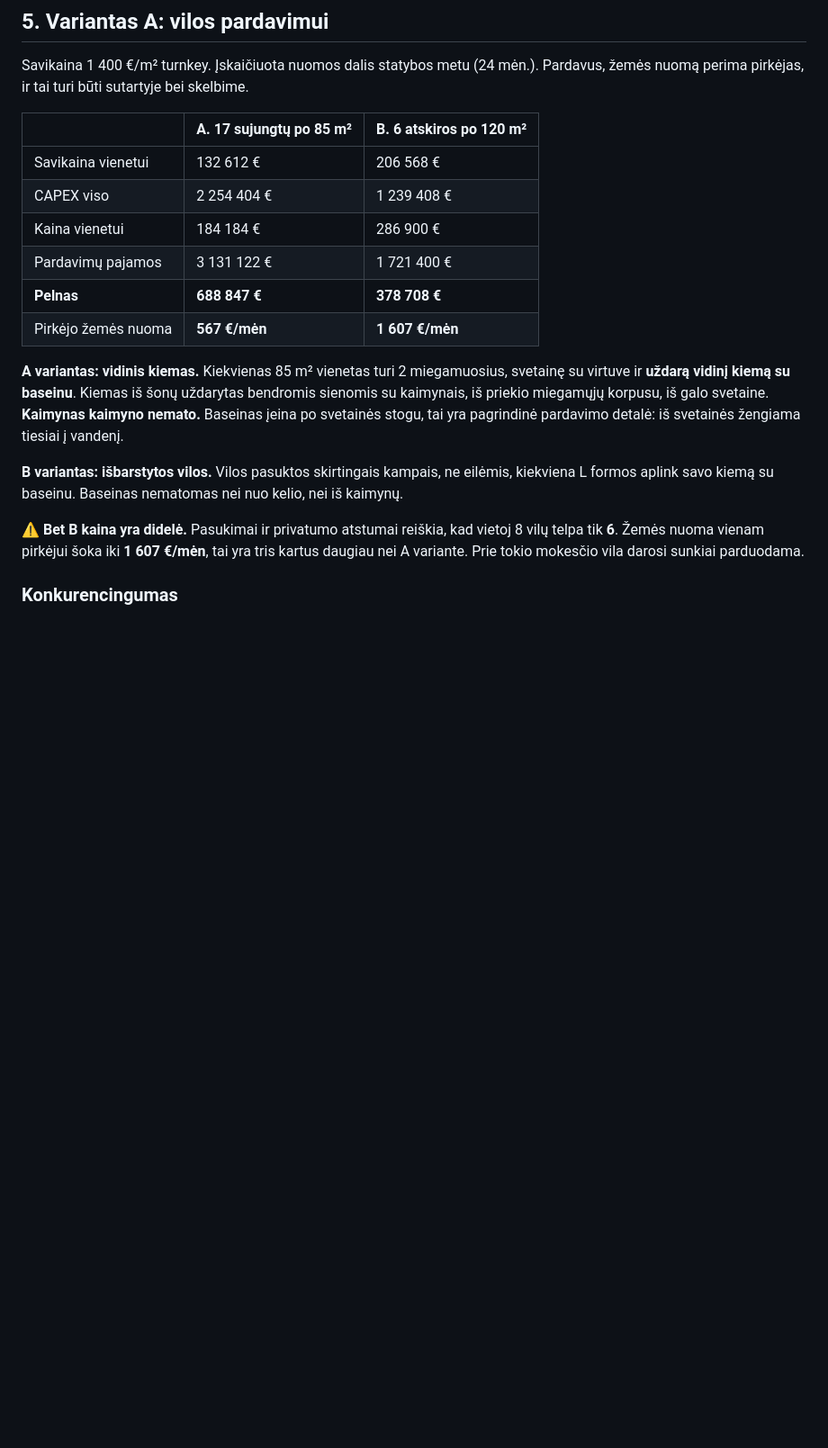
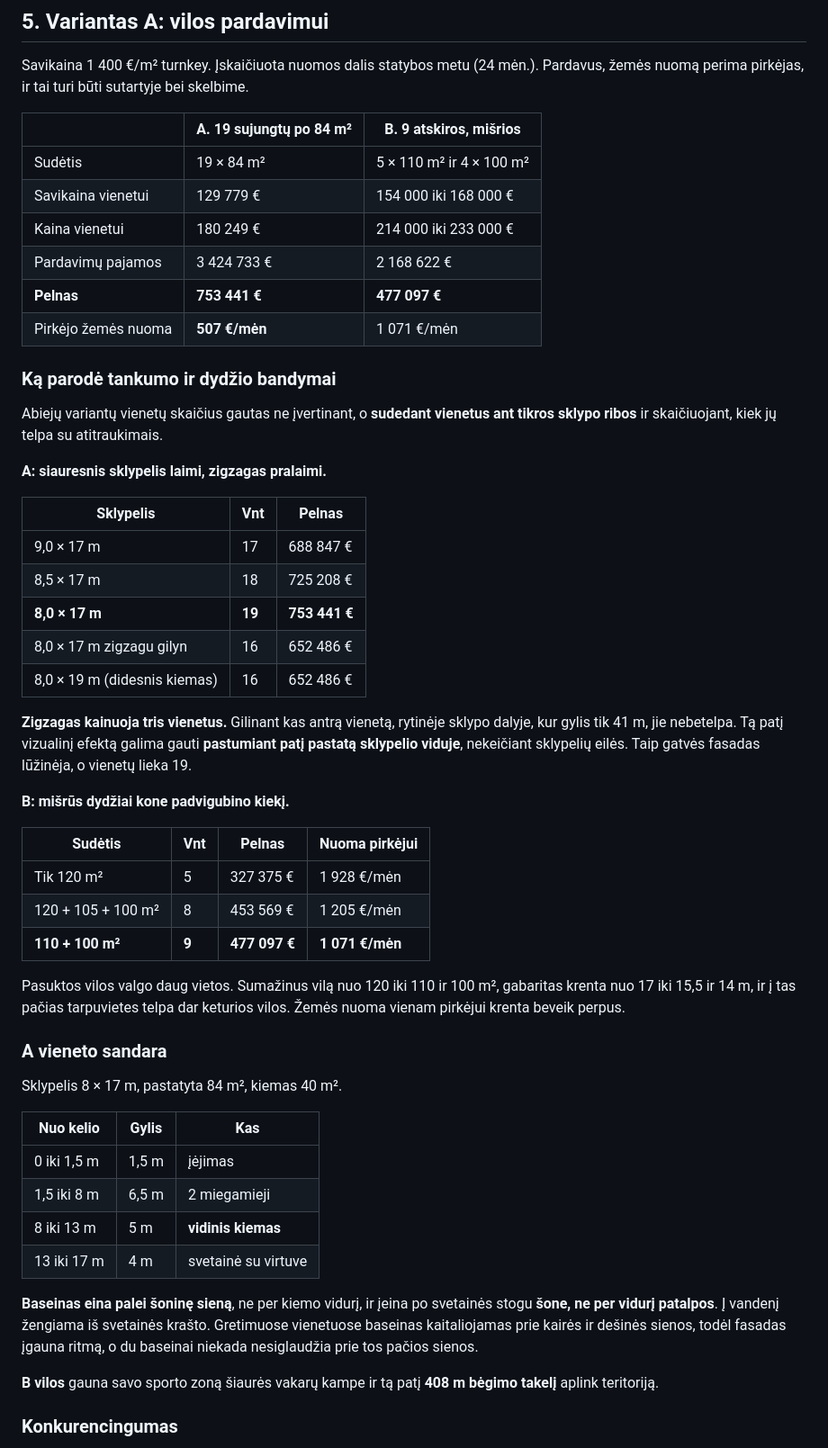
Before and after one commit to arnoldasmob/lot9255-k4m2, a Markdown page: GALIMYBIU-STUDIJA.md, the part around one of its changes. Shown at 90% size. Drawn GitHub-style; blank space fills up the shorter version.

Commit message:
Baseinas prie sienos, misrus dydziai, zonavimas, japandi ir dvislaitis

```diff
--- a/GALIMYBIU-STUDIJA.md
+++ b/GALIMYBIU-STUDIJA.md
@@ -152,28 +152,65 @@ Vilos yra blogiausias būdas nuomą atskiesti, nes jų mažai viename hektare.
 Savikaina 1 400 €/m² turnkey. Įskaičiuota nuomos dalis statybos metu (24 mėn.).
 Pardavus, žemės nuomą perima pirkėjas, ir tai turi būti sutartyje bei skelbime.
 
-| | **A. 17 sujungtų po 85 m²** | B. 6 atskiros po 120 m² |
+| | **A. 19 sujungtų po 84 m²** | B. 9 atskiros, mišrios |
 |---|---|---|
-| Savikaina vienetui | 132 612 € | 206 568 € |
-| CAPEX viso | 2 254 404 € | 1 239 408 € |
-| Kaina vienetui | 184 184 € | 286 900 € |
-| Pardavimų pajamos | 3 131 122 € | 1 721 400 € |
-| **Pelnas** | **688 847 €** | **378 708 €** |
-| Pirkėjo žemės nuoma | **567 €/mėn** | **1 607 €/mėn** |
+| Sudėtis | 19 × 84 m² | 5 × 110 m² ir 4 × 100 m² |
+| Savikaina vienetui | 129 779 € | 154 000 iki 168 000 € |
+| Kaina vienetui | 180 249 € | 214 000 iki 233 000 € |
+| Pardavimų pajamos | 3 424 733 € | 2 168 622 € |
+| **Pelnas** | **753 441 €** | **477 097 €** |
+| Pirkėjo žemės nuoma | **507 €/mėn** | 1 071 €/mėn |
 
-**A variantas: vidinis kiemas.** Kiekvienas 85 m² vienetas turi 2 miegamuosius, svetainę
-su virtuve ir **uždarą vidinį kiemą su baseinu**. Kiemas iš šonų uždarytas bendromis
-sienomis su kaimynais, iš priekio miegamųjų korpusu, iš galo svetaine. **Kaimynas kaimyno
-nemato.** Baseinas įeina po svetainės stogu, tai yra pagrindinė pardavimo detalė:
-iš svetainės žengiama tiesiai į vandenį.
+### Ką parodė tankumo ir dydžio bandymai
 
-**B variantas: išbarstytos vilos.** Vilos pasuktos skirtingais kampais, ne eilėmis,
-kiekviena L formos aplink savo kiemą su baseinu. Baseinas nematomas nei nuo kelio,
-nei iš kaimynų.
+Abiejų variantų vienetų skaičius gautas ne įvertinant, o **sudedant vienetus ant tikros
+sklypo ribos** ir skaičiuojant, kiek jų telpa su atitraukimais.
 
-⚠ **Bet B kaina yra didelė.** Pasukimai ir privatumo atstumai reiškia, kad vietoj 8 vilų
-telpa tik **6**. Žemės nuoma vienam pirkėjui šoka iki **1 607 €/mėn**, tai yra tris kartus
-daugiau nei A variante. Prie tokio mokesčio vila darosi sunkiai parduodama.
+**A: siauresnis sklypelis laimi, zigzagas pralaimi.**
+
+| Sklypelis | Vnt | Pelnas |
+|---|---|---|
+| 9,0 × 17 m | 17 | 688 847 € |
+| 8,5 × 17 m | 18 | 725 208 € |
+| **8,0 × 17 m** | **19** | **753 441 €** |
+| 8,0 × 17 m zigzagu gilyn | 16 | 652 486 € |
+| 8,0 × 19 m (didesnis kiemas) | 16 | 652 486 € |
+
+**Zigzagas kainuoja tris vienetus.** Gilinant kas antrą vienetą, rytinėje sklypo dalyje,
+kur gylis tik 41 m, jie nebetelpa. Tą patį vizualinį efektą galima gauti **pastumiant
+patį pastatą sklypelio viduje**, nekeičiant sklypelių eilės. Taip gatvės fasadas
+lūžinėja, o vienetų lieka 19.
+
+**B: mišrūs dydžiai kone padvigubino kiekį.**
+
+| Sudėtis | Vnt | Pelnas | Nuoma pirkėjui |
+|---|---|---|---|
+| Tik 120 m² | 5 | 327 375 € | 1 928 €/mėn |
+| 120 + 105 + 100 m² | 8 | 453 569 € | 1 205 €/mėn |
+| **110 + 100 m²** | **9** | **477 097 €** | **1 071 €/mėn** |
+
+Pasuktos vilos valgo daug vietos. Sumažinus vilą nuo 120 iki 110 ir 100 m², gabaritas
+krenta nuo 17 iki 15,5 ir 14 m, ir į tas pačias tarpuvietes telpa dar keturios vilos.
+Žemės nuoma vienam pirkėjui krenta beveik perpus.
+
+### A vieneto sandara
+
+Sklypelis 8 × 17 m, pastatyta 84 m², kiemas 40 m².
+
+| Nuo kelio | Gylis | Kas |
+|---|---|---|
+| 0 iki 1,5 m | 1,5 m | įėjimas |
+| 1,5 iki 8 m | 6,5 m | 2 miegamieji |
+| 8 iki 13 m | 5 m | **vidinis kiemas** |
+| 13 iki 17 m | 4 m | svetainė su virtuve |
+
+**Baseinas eina palei šoninę sieną**, ne per kiemo vidurį, ir įeina po svetainės stogu
+**šone, ne per vidurį patalpos**. Į vandenį žengiama iš svetainės krašto. Gretimuose
+vienetuose baseinas kaitaliojamas prie kairės ir dešinės sienos, todėl fasadas įgauna
+ritmą, o du baseinai niekada nesiglaudžia prie tos pačios sienos.
+
+**B vilos** gauna savo sporto zoną šiaurės vakarų kampe ir tą patį **408 m bėgimo takelį**
+aplink teritoriją.
 
 ### Konkurencingumas
 
```
Also changed, not shown: other parts of GALIMYBIU-STUDIJA.md (+26 -12 lines).
